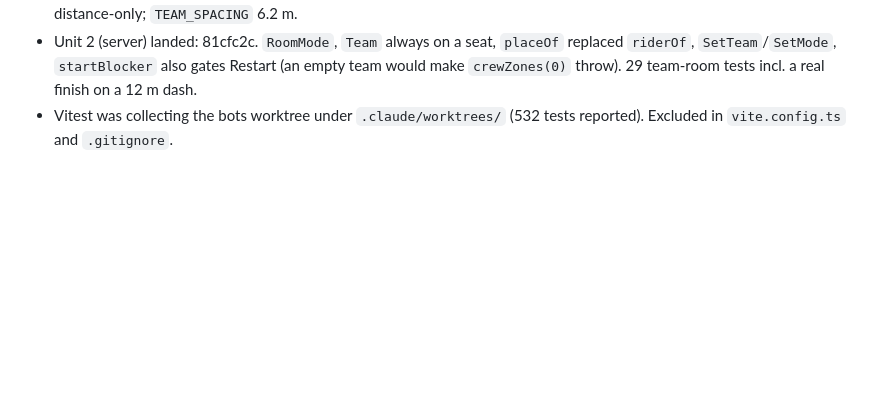
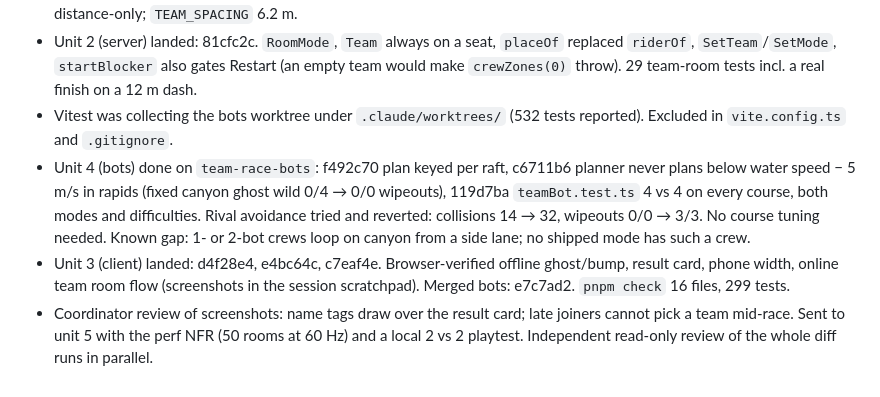
Before and after one commit to alexanderop/fart-raft, a Markdown page: epics/team-race-trail.md, the part around the change. Rendered like a GitHub page; blank space fills up the shorter version.

Commit message:
docs: trail units 3 and 4

```diff
--- a/epics/team-race-trail.md
+++ b/epics/team-race-trail.md
@@ -30,3 +30,6 @@ Baseline: 12 test files, 228 tests, 138 s (`vp test run`, before any change).
 - Unit 1 (sim) landed: e512839, 6f8e762. Verified by the coordinator: `pnpm check` green, 249 tests (228 + 21 in `team.test.ts`). Co-op unchanged: 12 bot races hash identically on the old and new commit (agent's lever). Deviations accepted: Bump respawn moves upstream (a sideways spot can't fit a 14 m channel with a centered rival); rival blast is distance-only; `TEAM_SPACING` 6.2 m.
 - Unit 2 (server) landed: 81cfc2c. `RoomMode`, `Team` always on a seat, `placeOf` replaced `riderOf`, `SetTeam`/`SetMode`, `startBlocker` also gates Restart (an empty team would make `crewZones(0)` throw). 29 team-room tests incl. a real finish on a 12 m dash.
 - Vitest was collecting the bots worktree under `.claude/worktrees/` (532 tests reported). Excluded in `vite.config.ts` and `.gitignore`.
+- Unit 4 (bots) done on `team-race-bots`: f492c70 plan keyed per raft, c6711b6 planner never plans below water speed − 5 m/s in rapids (fixed canyon ghost wild 0/4 → 0/0 wipeouts), 119d7ba `teamBot.test.ts` 4 vs 4 on every course, both modes and difficulties. Rival avoidance tried and reverted: collisions 14 → 32, wipeouts 0/0 → 3/3. No course tuning needed. Known gap: 1- or 2-bot crews loop on canyon from a side lane; no shipped mode has such a crew.
+- Unit 3 (client) landed: d4f28e4, e4bc64c, c7eaf4e. Browser-verified offline ghost/bump, result card, phone width, online team room flow (screenshots in the session scratchpad). Merged bots: e7c7ad2. `pnpm check` 16 files, 299 tests.
+- Coordinator review of screenshots: name tags draw over the result card; late joiners cannot pick a team mid-race. Sent to unit 5 with the perf NFR (50 rooms at 60 Hz) and a local 2 vs 2 playtest. Independent read-only review of the whole diff runs in parallel.
```
